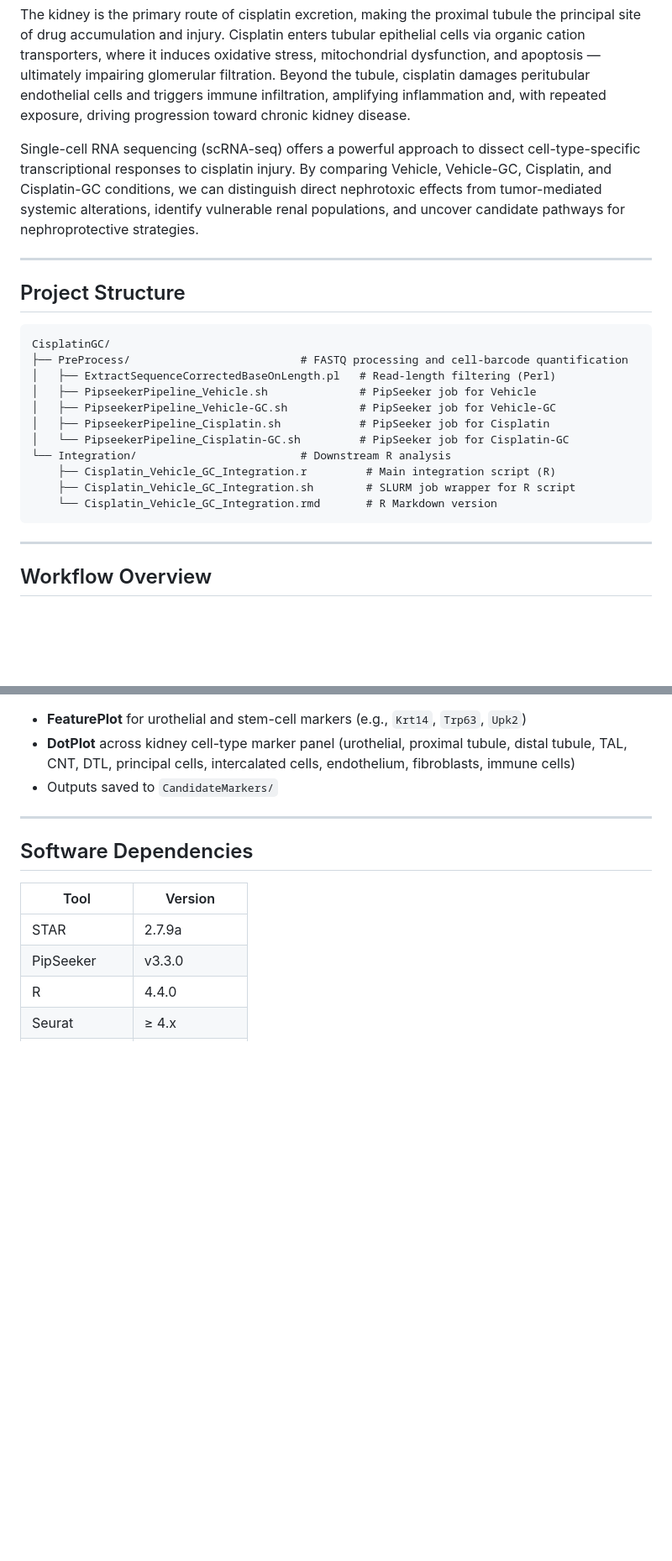
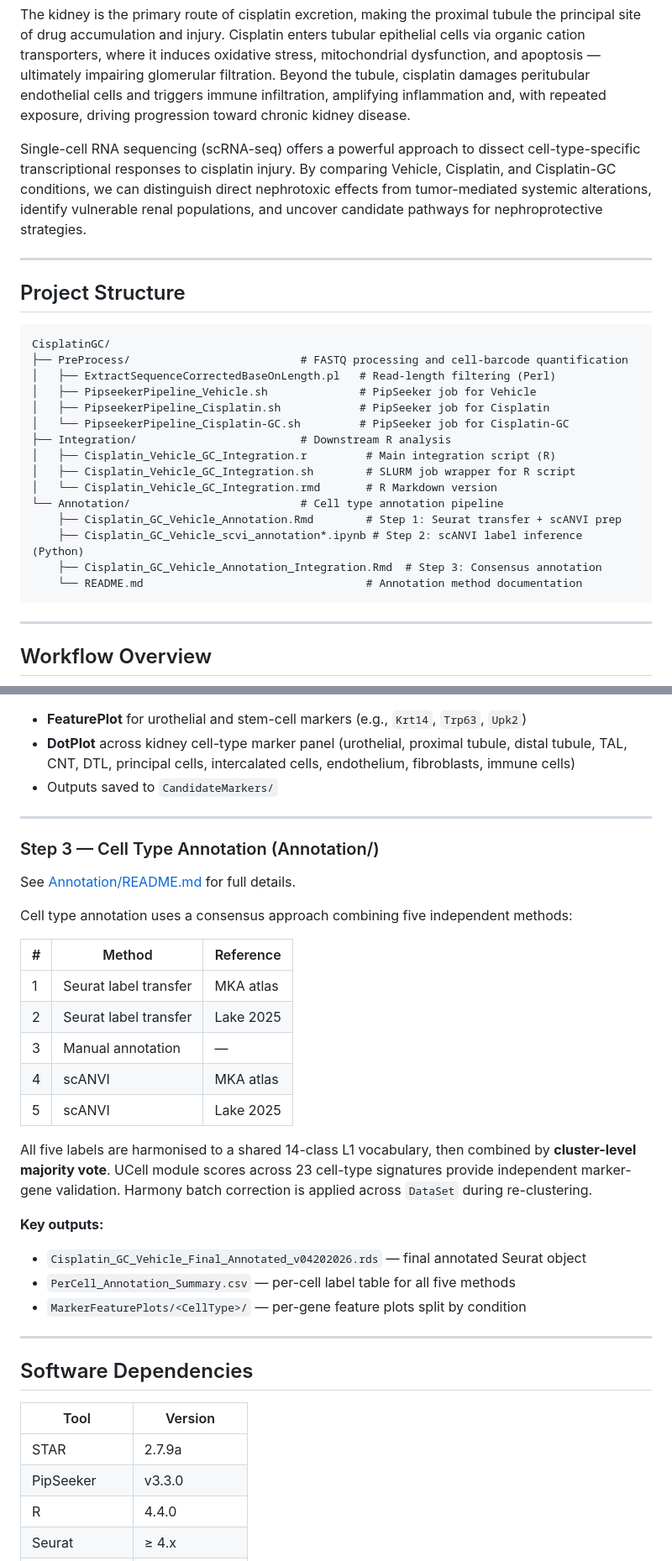
Before and after one commit to gucascau/CisplatinGC, a Markdown page: README.md, 2 parts joined by grey strips. Shown at 84% size. GitHub-like rendering; blank space fills up the shorter version.

Commit message:
Please update the script

````diff
--- a/README.md
+++ b/README.md
@@ -11,7 +11,7 @@ Cisplatin is one of the most widely used chemotherapeutic agents for treating so
 
 The kidney is the primary route of cisplatin excretion, making the proximal tubule the principal site of drug accumulation and injury. Cisplatin enters tubular epithelial cells via organic cation transporters, where it induces oxidative stress, mitochondrial dysfunction, and apoptosis — ultimately impairing glomerular filtration. Beyond the tubule, cisplatin damages peritubular endothelial cells and triggers immune infiltration, amplifying inflammation and, with repeated exposure, driving progression toward chronic kidney disease.
 
-Single-cell RNA sequencing (scRNA-seq) offers a powerful approach to dissect cell-type-specific transcriptional responses to cisplatin injury. By comparing Vehicle, Vehicle-GC, Cisplatin, and Cisplatin-GC conditions, we can distinguish direct nephrotoxic effects from tumor-mediated systemic alterations, identify vulnerable renal populations, and uncover candidate pathways for nephroprotective strategies.
+Single-cell RNA sequencing (scRNA-seq) offers a powerful approach to dissect cell-type-specific transcriptional responses to cisplatin injury. By comparing Vehicle, Cisplatin, and Cisplatin-GC conditions, we can distinguish direct nephrotoxic effects from tumor-mediated systemic alterations, identify vulnerable renal populations, and uncover candidate pathways for nephroprotective strategies.
 
 ---
 
@@ -22,13 +22,17 @@ CisplatinGC/
 ├── PreProcess/                          # FASTQ processing and cell-barcode quantification
 │   ├── ExtractSequenceCorrectedBaseOnLength.pl   # Read-length filtering (Perl)
 │   ├── PipseekerPipeline_Vehicle.sh              # PipSeeker job for Vehicle
-│   ├── PipseekerPipeline_Vehicle-GC.sh           # PipSeeker job for Vehicle-GC
 │   ├── PipseekerPipeline_Cisplatin.sh            # PipSeeker job for Cisplatin
 │   └── PipseekerPipeline_Cisplatin-GC.sh         # PipSeeker job for Cisplatin-GC
-└── Integration/                         # Downstream R analysis
-    ├── Cisplatin_Vehicle_GC_Integration.r         # Main integration script (R)
-    ├── Cisplatin_Vehicle_GC_Integration.sh        # SLURM job wrapper for R script
-    └── Cisplatin_Vehicle_GC_Integration.rmd       # R Markdown version
+├── Integration/                         # Downstream R analysis
+│   ├── Cisplatin_Vehicle_GC_Integration.r         # Main integration script (R)
+│   ├── Cisplatin_Vehicle_GC_Integration.sh        # SLURM job wrapper for R script
+│   └── Cisplatin_Vehicle_GC_Integration.rmd       # R Markdown version
+└── Annotation/                          # Cell type annotation pipeline
+    ├── Cisplatin_GC_Vehicle_Annotation.Rmd        # Step 1: Seurat transfer + scANVI prep
+    ├── Cisplatin_GC_Vehicle_scvi_annotation*.ipynb # Step 2: scANVI label inference (Python)
+    ├── Cisplatin_GC_Vehicle_Annotation_Integration.Rmd  # Step 3: Consensus annotation
+    └── README.md                                  # Annotation method documentation
 ```
 
 ---
@@ -92,6 +96,30 @@ The main script `Cisplatin_Vehicle_GC_Integration.r` performs the following step
 
 ---
 
+### Step 3 — Cell Type Annotation (Annotation/)
+
+See [Annotation/README.md](Annotation/README.md) for full details.
+
+Cell type annotation uses a consensus approach combining five independent methods:
+
+| # | Method | Reference |
+|---|--------|-----------|
+| 1 | Seurat label transfer | MKA atlas |
+| 2 | Seurat label transfer | Lake 2025 |
+| 3 | Manual annotation | — |
+| 4 | scANVI | MKA atlas |
+| 5 | scANVI | Lake 2025 |
+
+All five labels are harmonised to a shared 14-class L1 vocabulary, then combined by **cluster-level majority vote**. UCell module scores across 23 cell-type signatures provide independent marker-gene validation. Harmony batch correction is applied across `DataSet` during re-clustering.
+
+**Key outputs:**
+
+- `Cisplatin_GC_Vehicle_Final_Annotated_v04202026.rds` — final annotated Seurat object
+- `PerCell_Annotation_Summary.csv` — per-cell label table for all five methods
+- `MarkerFeaturePlots/<CellType>/` — per-gene feature plots split by condition
+
+---
+
 ## Software Dependencies
 
 | Tool | Version |
````
Also changed, not shown: other parts of README.md (+2 -2 lines), Annotation/README.md (+1 -1 lines).
